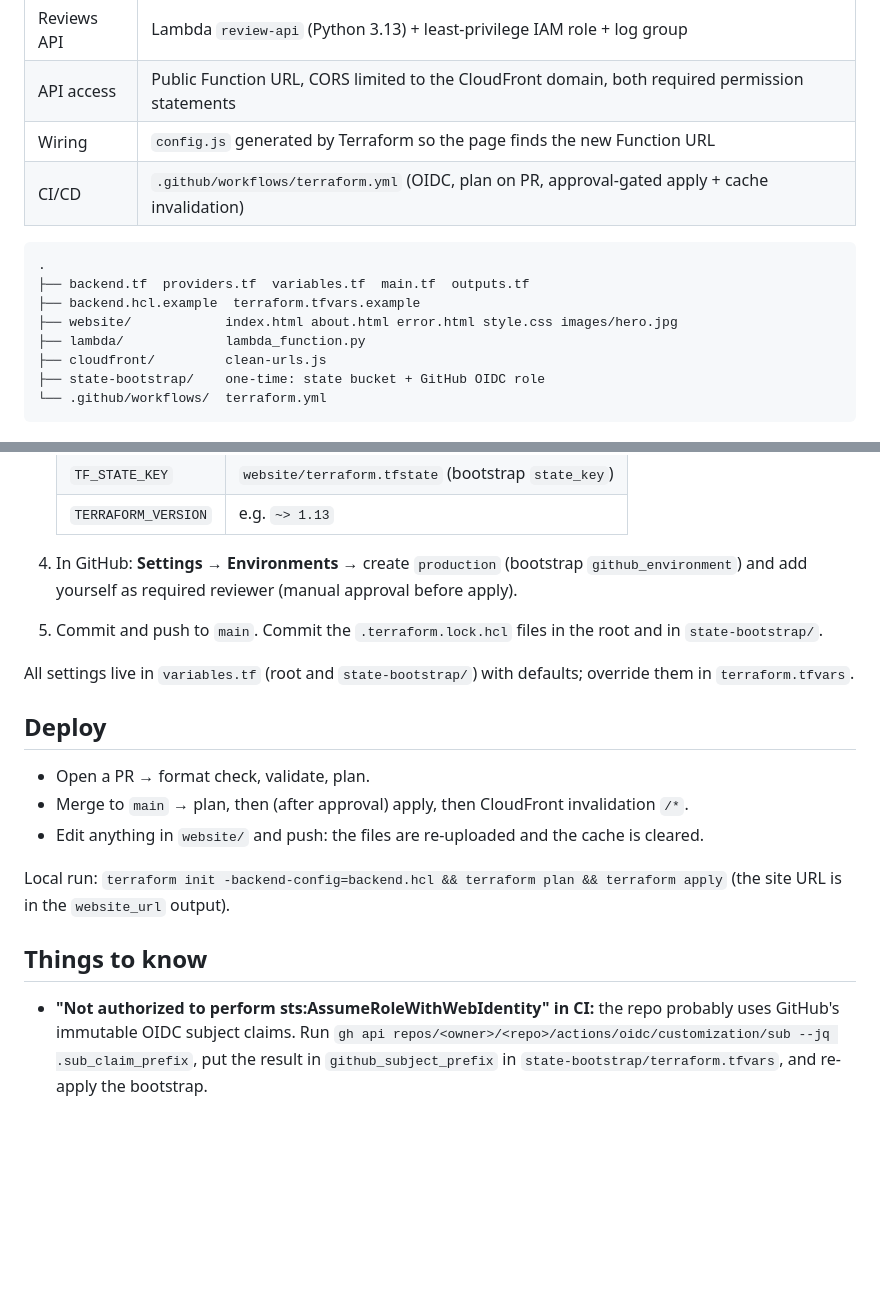
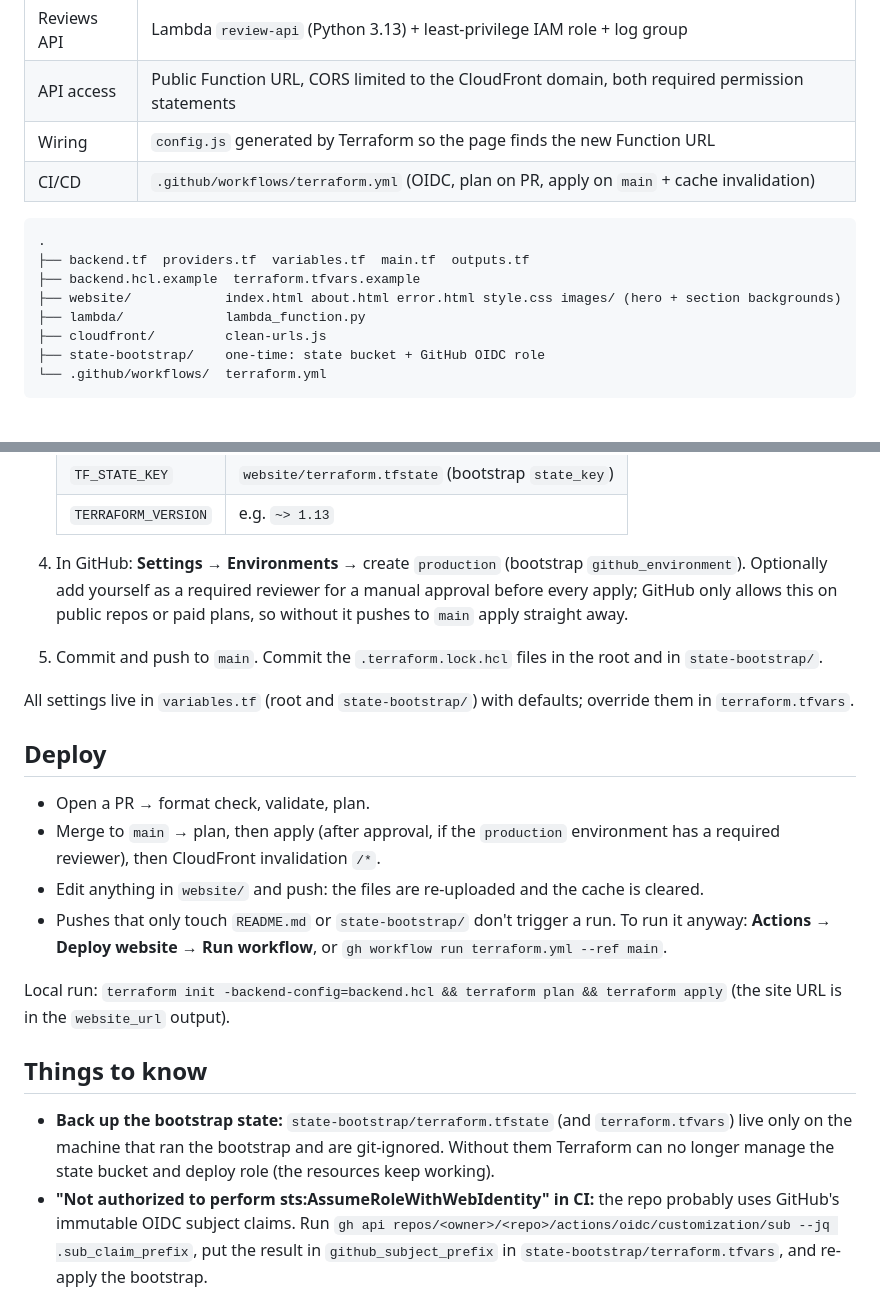
Before and after one commit to selormharry-png/s3_bucket_lambda_website, a Markdown page: README.md, 2 parts joined by grey strips. Drawn GitHub-style; blank space fills up the shorter version.

Commit message:
Update README to match current setup
No approval gate on the private repo, new site images, manual workflow
runs for README/bootstrap-only changes, and backing up bootstrap state.

````diff
--- a/README.md
+++ b/README.md
@@ -11,13 +11,13 @@ Everything that was first built by hand in the console, as code, in **eu-central
 | Reviews API | Lambda `review-api` (Python 3.13) + least-privilege IAM role + log group |
 | API access | Public Function URL, CORS limited to the CloudFront domain, both required permission statements |
 | Wiring | `config.js` generated by Terraform so the page finds the new Function URL |
-| CI/CD | `.github/workflows/terraform.yml` (OIDC, plan on PR, approval-gated apply + cache invalidation) |
+| CI/CD | `.github/workflows/terraform.yml` (OIDC, plan on PR, apply on `main` + cache invalidation) |
 
 ```
 .
 ├── backend.tf  providers.tf  variables.tf  main.tf  outputs.tf
 ├── backend.hcl.example  terraform.tfvars.example
-├── website/            index.html about.html error.html style.css images/hero.jpg
+├── website/            index.html about.html error.html style.css images/ (hero + section backgrounds)
 ├── lambda/             lambda_function.py
 ├── cloudfront/         clean-urls.js
 ├── state-bootstrap/    one-time: state bucket + GitHub OIDC role
@@ -44,7 +44,7 @@ Everything that was first built by hand in the console, as code, in **eu-central
    | `TF_STATE_BUCKET` | `state_bucket_name` output |
    | `TF_STATE_KEY` | `website/terraform.tfstate` (bootstrap `state_key`) |
    | `TERRAFORM_VERSION` | e.g. `~> 1.13` |
-4. In GitHub: **Settings → Environments** → create `production` (bootstrap `github_environment`) and add yourself as required reviewer (manual approval before apply).
+4. In GitHub: **Settings → Environments** → create `production` (bootstrap `github_environment`). Optionally add yourself as a required reviewer for a manual approval before every apply; GitHub only allows this on public repos or paid plans, so without it pushes to `main` apply straight away.
 5. Commit and push to `main`. Commit the `.terraform.lock.hcl` files in the root and in `state-bootstrap/`.
 
 All settings live in `variables.tf` (root and `state-bootstrap/`) with defaults; override them in `terraform.tfvars`.
@@ -52,13 +52,15 @@ All settings live in `variables.tf` (root and `state-bootstrap/`) with defaults;
 ## Deploy
 
 - Open a PR → format check, validate, plan.
-- Merge to `main` → plan, then (after approval) apply, then CloudFront invalidation `/*`.
+- Merge to `main` → plan, then apply (after approval, if the `production` environment has a required reviewer), then CloudFront invalidation `/*`.
 - Edit anything in `website/` and push: the files are re-uploaded and the cache is cleared.
+- Pushes that only touch `README.md` or `state-bootstrap/` don't trigger a run. To run it anyway: **Actions → Deploy website → Run workflow**, or `gh workflow run terraform.yml --ref main`.
 
 Local run: `terraform init -backend-config=backend.hcl && terraform plan && terraform apply` (the site URL is in the `website_url` output).
 
 ## Things to know
 
+- **Back up the bootstrap state:** `state-bootstrap/terraform.tfstate` (and `terraform.tfvars`) live only on the machine that ran the bootstrap and are git-ignored. Without them Terraform can no longer manage the state bucket and deploy role (the resources keep working).
 - **"Not authorized to perform sts:AssumeRoleWithWebIdentity" in CI:** the repo probably uses GitHub's immutable OIDC subject claims. Run `gh api repos/<owner>/<repo>/actions/oidc/customization/sub --jq .sub_claim_prefix`, put the result in `github_subject_prefix` in `state-bootstrap/terraform.tfvars`, and re-apply the bootstrap.
 - **Approving reviews:** new reviews are stored with `approved = false`. In DynamoDB → Explore items, edit the item and add/set `approved` as a **Boolean** `true`.
 - **Old us-east-1 resources** from the console build are not touched. Delete them manually (and the old CloudFront distribution) once this stack works. The old Function URL in the HTML has been replaced with `/config.js`.
````
